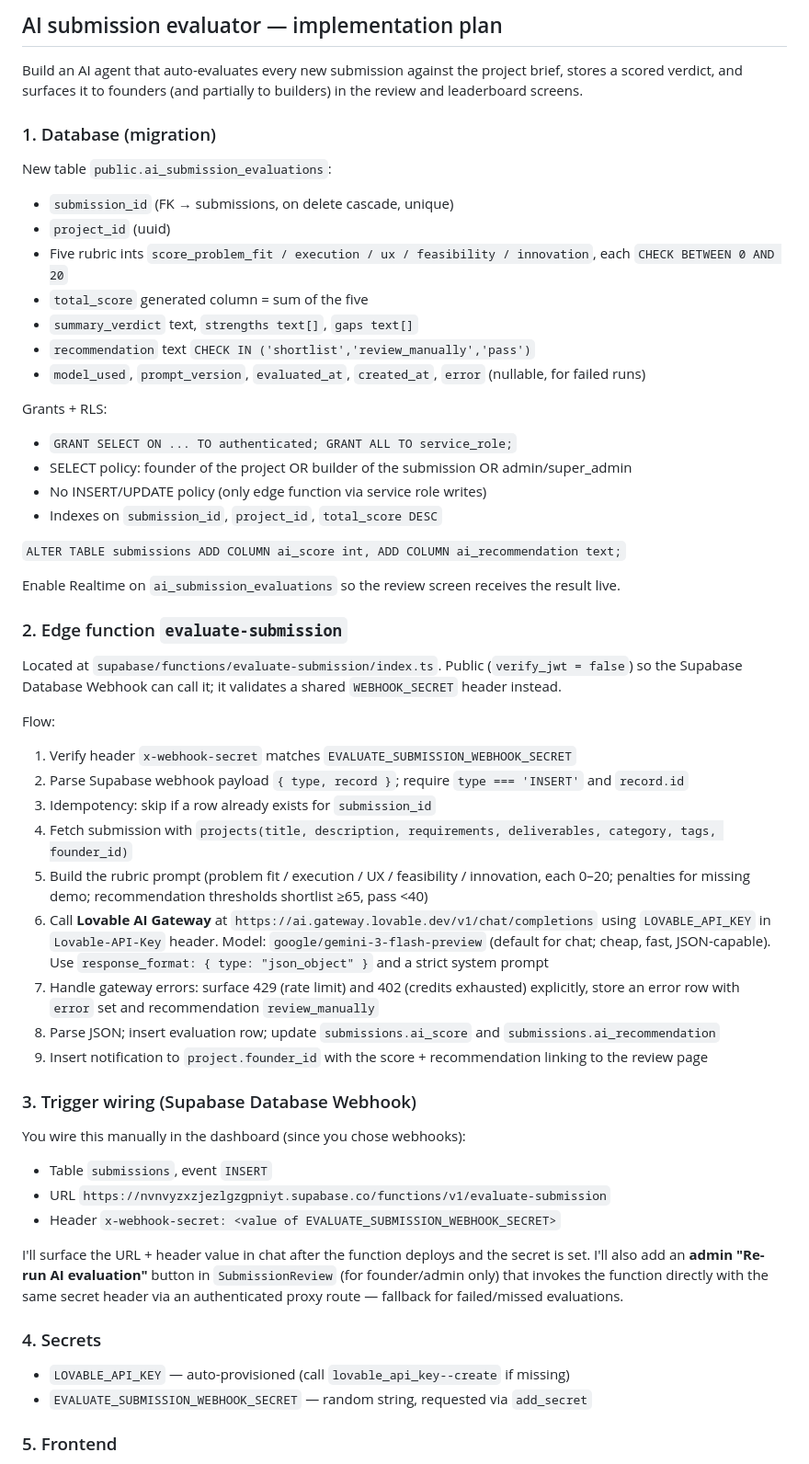
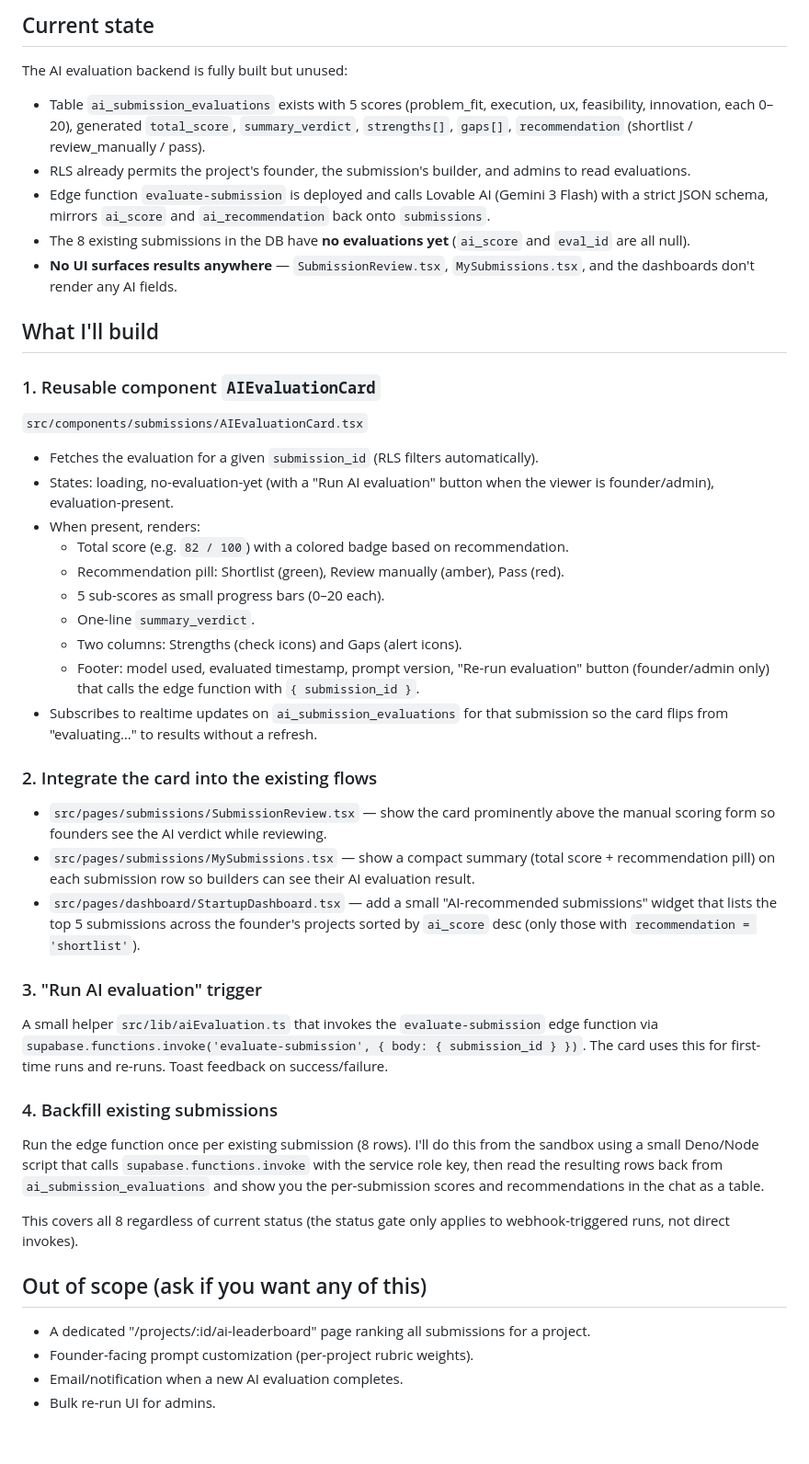
Before and after one commit to proofofbuild13/simple-launchpad, a Markdown page: .lovable/plan.md, the part around one of its changes. Shown at 92% size. GitHub-like rendering; blank space fills up the shorter version.

Commit message:
Changes
Co-authored-by: proofofbuild13 <285360677+proofofbuild13@users.noreply.github.com>

```diff
--- a/.lovable/plan.md
+++ b/.lovable/plan.md
@@ -1,56 +1,45 @@
-## AI submission evaluator — implementation plan
+## Current state
 
-Build an AI agent that auto-evaluates every new submission against the project brief, stores a scored verdict, and surfaces it to founders (and partially to builders) in the review and leaderboard screens.
+The AI evaluation backend is fully built but unused:
 
-### 1. Database (migration)
+- Table `ai_submission_evaluations` exists with 5 scores (problem_fit, execution, ux, feasibility, innovation, each 0–20), generated `total_score`, `summary_verdict`, `strengths[]`, `gaps[]`, `recommendation` (shortlist / review_manually / pass).
+- RLS already permits the project's founder, the submission's builder, and admins to read evaluations.
+- Edge function `evaluate-submission` is deployed and calls Lovable AI (Gemini 3 Flash) with a strict JSON schema, mirrors `ai_score` and `ai_recommendation` back onto `submissions`.
+- The 8 existing submissions in the DB have **no evaluations yet** (`ai_score` and `eval_id` are all null).
+- **No UI surfaces results anywhere** — `SubmissionReview.tsx`, `MySubmissions.tsx`, and the dashboards don't render any AI fields.
 
-New table `public.ai_submission_evaluations`:
-- `submission_id` (FK → submissions, on delete cascade, unique)
-- `project_id` (uuid)
-- Five rubric ints `score_problem_fit / execution / ux / feasibility / innovation`, each `CHECK BETWEEN 0 AND 20`
-- `total_score` generated column = sum of the five
-- `summary_verdict` text, `strengths text[]`, `gaps text[]`
-- `recommendation` text `CHECK IN ('shortlist','review_manually','pass')`
-- `model_used`, `prompt_version`, `evaluated_at`, `created_at`, `error` (nullable, for failed runs)
+## What I'll build
 
-Grants + RLS:
-- `GRANT SELECT ON ... TO authenticated; GRANT ALL TO service_role;`
-- SELECT policy: founder of the project OR builder of the submission OR admin/super_admin
-- No INSERT/UPDATE policy (only edge function via service role writes)
-- Indexes on `submission_id`, `project_id`, `total_score DESC`
+### 1. Reusable component `AIEvaluationCard`
+`src/components/submissions/AIEvaluationCard.tsx`
 
-`ALTER TABLE submissions ADD COLUMN ai_score int, ADD COLUMN ai_recommendation text;`
+- Fetches the evaluation for a given `submission_id` (RLS filters automatically).
+- States: loading, no-evaluation-yet (with a "Run AI evaluation" button when the viewer is founder/admin), evaluation-present.
+- When present, renders:
+  - Total score (e.g. `82 / 100`) with a colored badge based on recommendation.
+  - Recommendation pill: Shortlist (green), Review manually (amber), Pass (red).
+  - 5 sub-scores as small progress bars (0–20 each).
+  - One-line `summary_verdict`.
+  - Two columns: Strengths (check icons) and Gaps (alert icons).
+  - Footer: model used, evaluated timestamp, prompt version, "Re-run evaluation" button (founder/admin only) that calls the edge function with `{ submission_id }`.
+- Subscribes to realtime updates on `ai_submission_evaluations` for that submission so the card flips from "evaluating…" to results without a refresh.
 
-Enable Realtime on `ai_submission_evaluations` so the review screen receives the result live.
+### 2. Integrate the card into the existing flows
+- `src/pages/submissions/SubmissionReview.tsx` — show the card prominently above the manual scoring form so founders see the AI verdict while reviewing.
+- `src/pages/submissions/MySubmissions.tsx` — show a compact summary (total score + recommendation pill) on each submission row so builders can see their AI evaluation result.
+- `src/pages/dashboard/StartupDashboard.tsx` — add a small "AI-recommended submissions" widget that lists the top 5 submissions across the founder's projects sorted by `ai_score` desc (only those with `recommendation = 'shortlist'`).
 
-### 2. Edge function `evaluate-submission`
+### 3. "Run AI evaluation" trigger
+A small helper `src/lib/aiEvaluation.ts` that invokes the `evaluate-submission` edge function via `supabase.functions.invoke('evaluate-submission', { body: { submission_id } })`. The card uses this for first-time runs and re-runs. Toast feedback on success/failure.
 
-Located at `supabase/functions/evaluate-submission/index.ts`. Public (`verify_jwt = false`) so the Supabase Database Webhook can call it; it validates a shared `WEBHOOK_SECRET` header instead.
+### 4. Backfill existing submissions
+Run the edge function once per existing submission (8 rows). I'll do this from the sandbox using a small Deno/Node script that calls `supabase.functions.invoke` with the service role key, then read the resulting rows back from `ai_submission_evaluations` and show you the per-submission scores and recommendations in the chat as a table.
 
-Flow:
-1. Verify header `x-webhook-secret` matches `EVALUATE_SUBMISSION_WEBHOOK_SECRET`
-2. Parse Supabase webhook payload `{ type, record }`; require `type === 'INSERT'` and `record.id`
-3. Idempotency: skip if a row already exists for `submission_id`
-4. Fetch submission with `projects(title, description, requirements, deliverables, category, tags, founder_id)`
-5. Build the rubric prompt (problem fit / execution / UX / feasibility / innovation, each 0–20; penalties for missing demo; recommendation thresholds shortlist ≥65, pass <40)
-6. Call **Lovable AI Gateway** at `https://ai.gateway.lovable.dev/v1/chat/completions` using `LOVABLE_API_KEY` in `Lovable-API-Key` header. Model: `google/gemini-3-flash-preview` (default for chat; cheap, fast, JSON-capable). Use `response_format: { type: "json_object" }` and a strict system prompt
-7. Handle gateway errors: surface 429 (rate limit) and 402 (credits exhausted) explicitly, store an error row with `error` set and recommendation `review_manually`
-8. Parse JSON; insert evaluation row; update `submissions.ai_score` and `submissions.ai_recommendation`
-9. Insert notification to `project.founder_id` with the score + recommendation linking to the review page
+This covers all 8 regardless of current status (the status gate only applies to webhook-triggered runs, not direct invokes).
 
-### 3. Trigger wiring (Supabase Database Webhook)
+## Out of scope (ask if you want any of this)
+- A dedicated "/projects/:id/ai-leaderboard" page ranking all submissions for a project.
+- Founder-facing prompt customization (per-project rubric weights).
+- Email/notification when a new AI evaluation completes.
+- Bulk re-run UI for admins.
 
-You wire this manually in the dashboard (since you chose webhooks):
-- Table `submissions`, event `INSERT`
-- URL `https://nvnvyzxzjezlgzgpniyt.supabase.co/functions/v1/evaluate-submission`
-- Header `x-webhook-secret: <value of EVALUATE_SUBMISSION_WEBHOOK_SECRET>`
-
-I'll surface the URL + header value in chat after the function deploys and the secret is set. I'll also add an **admin "Re-run AI evaluation"** button in `SubmissionReview` (for founder/admin only) that invokes the function directly with the same secret header via an authenticated proxy route — fallback for failed/missed evaluations.
-
-### 4. Secrets
-
-- `LOVABLE_API_KEY` — auto-provisioned (call `lovable_api_key--create` if missing)
-- `EVALUATE_SUBMISSION_WEBHOOK_SECRET` — random string, requested via `add_secret`
-
-### 5. Frontend
-
```
Also changed, not shown: other parts of .lovable/plan.md (+5 -28 lines).
